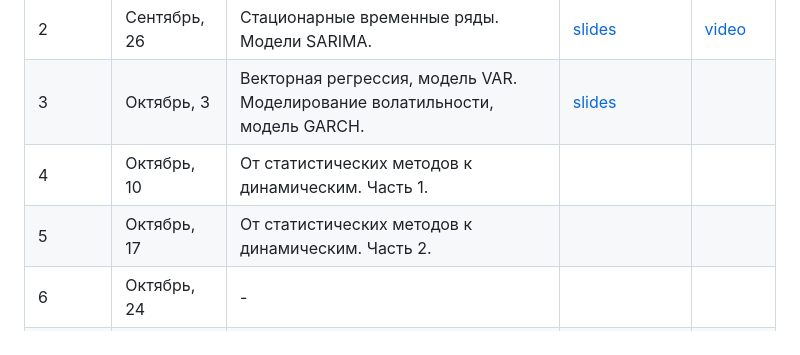
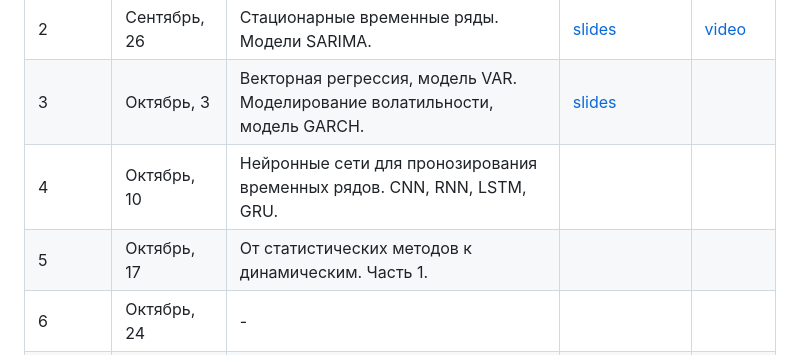
Before and after one commit to intsystems/MathematicalForecastingMethods, a Markdown page: README.md, the part around the change. Drawn GitHub-style.

```diff
--- a/README.md
+++ b/README.md
@@ -11,8 +11,8 @@
 | - | Сентябрь, 19 | - | | |
 | 2 | Сентябрь, 26 | Стационарные временные ряды. Модели SARIMA.|[slides](https://github.com/intsystems/MathematicalForecastingMethods/blob/main/lectures/lecture_2/lecture2.pdf)|[video](https://www.youtube.com/live/AXiF5h1M40o?si=ARmq0dPVciU0fB-H) |
 | 3 | Октябрь, 3 | Векторная регрессия, модель VAR. Моделирование волатильности, модель GARCH.| [slides](https://github.com/intsystems/MathematicalForecastingMethods/blob/main/lectures/lecture_3/lecture3.pdf)| |
-| 4 | Октябрь, 10 | От статистических методов к динамическим. Часть 1. | | |
-| 5 | Октябрь, 17 | От статистических методов к динамическим. Часть 2. | | |
+| 4 | Октябрь, 10 | Нейронные сети для пронозирования временных рядов. CNN, RNN, LSTM, GRU. | | |
+| 5 | Октябрь, 17 | От статистических методов к динамическим. Часть 1. | | |
 | 6 | Октябрь, 24 | - | | |
 | 7 | Октябрь, 31| - | | |
 | 8 | Ноябрь, 7 | - | | |
```
